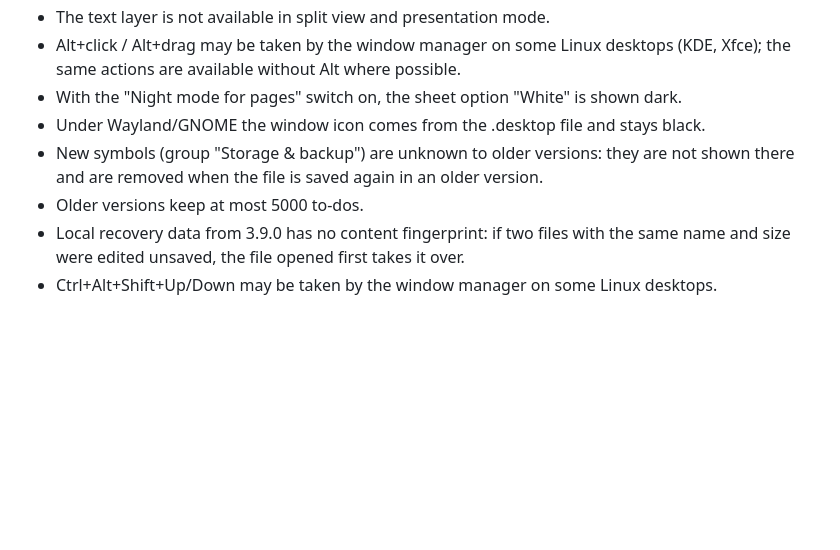
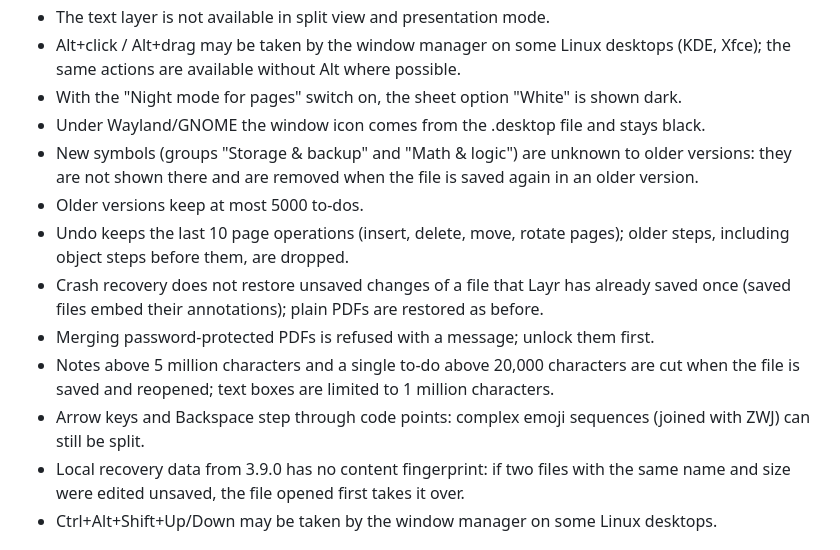
Before and after one commit to fxwfcvwqny-source/Layr, a Markdown page: docs/RELEASE-NOTES-draft.md, the part around the change. Drawn GitHub-style; blank space fills up the shorter version.

Commit message:
Release notes: add known limits found in bug hunt
Co-Authored-By: Claude Sonnet 5.5 <noreply@anthropic.com>
Claude-Session: https://claude.ai/code/session_01TH5Uw2UjH6Lhb7f5CRJSUv

```diff
--- a/docs/RELEASE-NOTES-draft.md
+++ b/docs/RELEASE-NOTES-draft.md
@@ -117,8 +117,13 @@ Release notes for version 3.10.0.
 - Alt+click / Alt+drag may be taken by the window manager on some Linux desktops (KDE, Xfce); the same actions are available without Alt where possible.
 - With the "Night mode for pages" switch on, the sheet option "White" is shown dark.
 - Under Wayland/GNOME the window icon comes from the .desktop file and stays black.
-- New symbols (group "Storage & backup") are unknown to older versions: they are not shown there and are removed when the file is saved again in an older version.
+- New symbols (groups "Storage & backup" and "Math & logic") are unknown to older versions: they are not shown there and are removed when the file is saved again in an older version.
 - Older versions keep at most 5000 to-dos.
+- Undo keeps the last 10 page operations (insert, delete, move, rotate pages); older steps, including object steps before them, are dropped.
+- Crash recovery does not restore unsaved changes of a file that Layr has already saved once (saved files embed their annotations); plain PDFs are restored as before.
+- Merging password-protected PDFs is refused with a message; unlock them first.
+- Notes above 5 million characters and a single to-do above 20,000 characters are cut when the file is saved and reopened; text boxes are limited to 1 million characters.
+- Arrow keys and Backspace step through code points: complex emoji sequences (joined with ZWJ) can still be split.
 - Local recovery data from 3.9.0 has no content fingerprint: if two files with the same name and size were edited unsaved, the file opened first takes it over.
 - Ctrl+Alt+Shift+Up/Down may be taken by the window manager on some Linux desktops.
 
```
